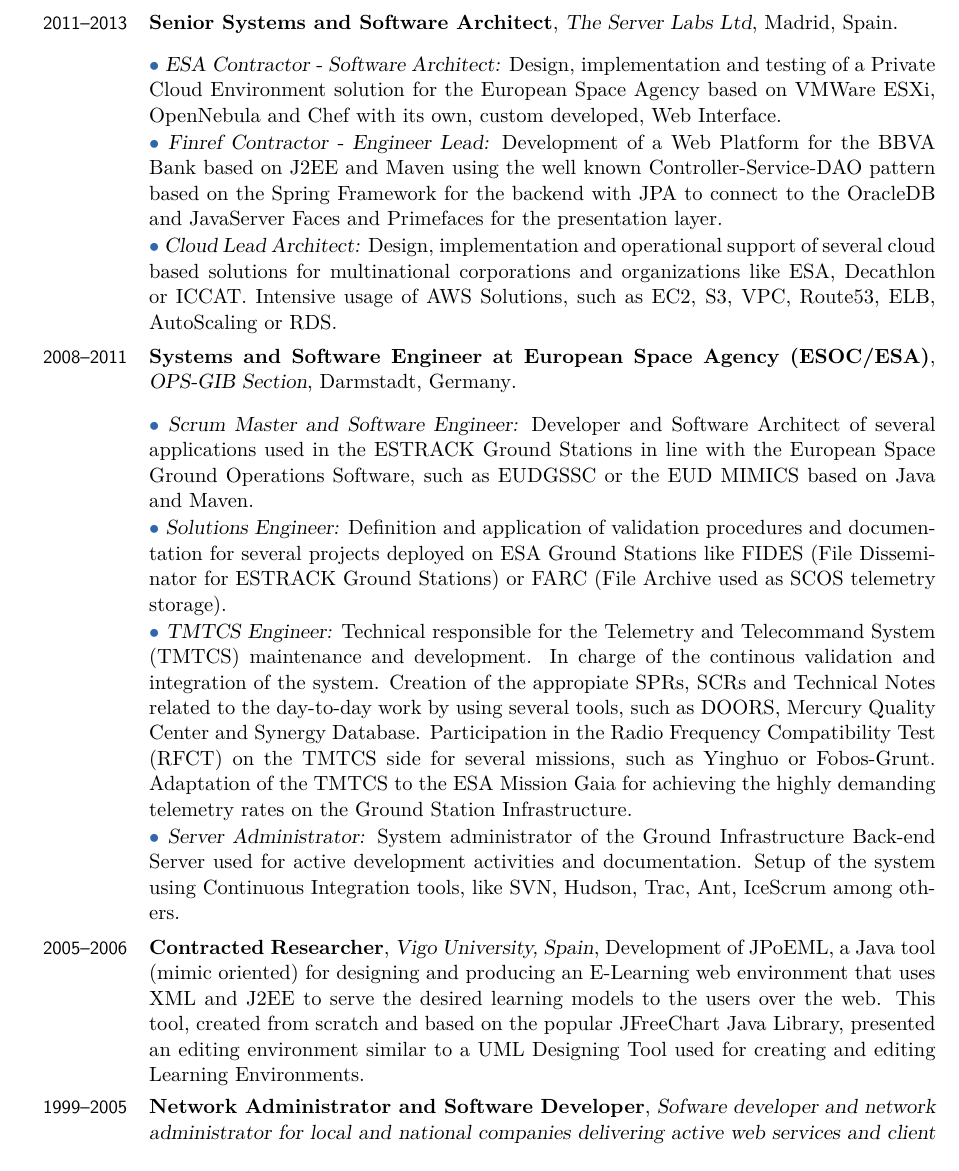
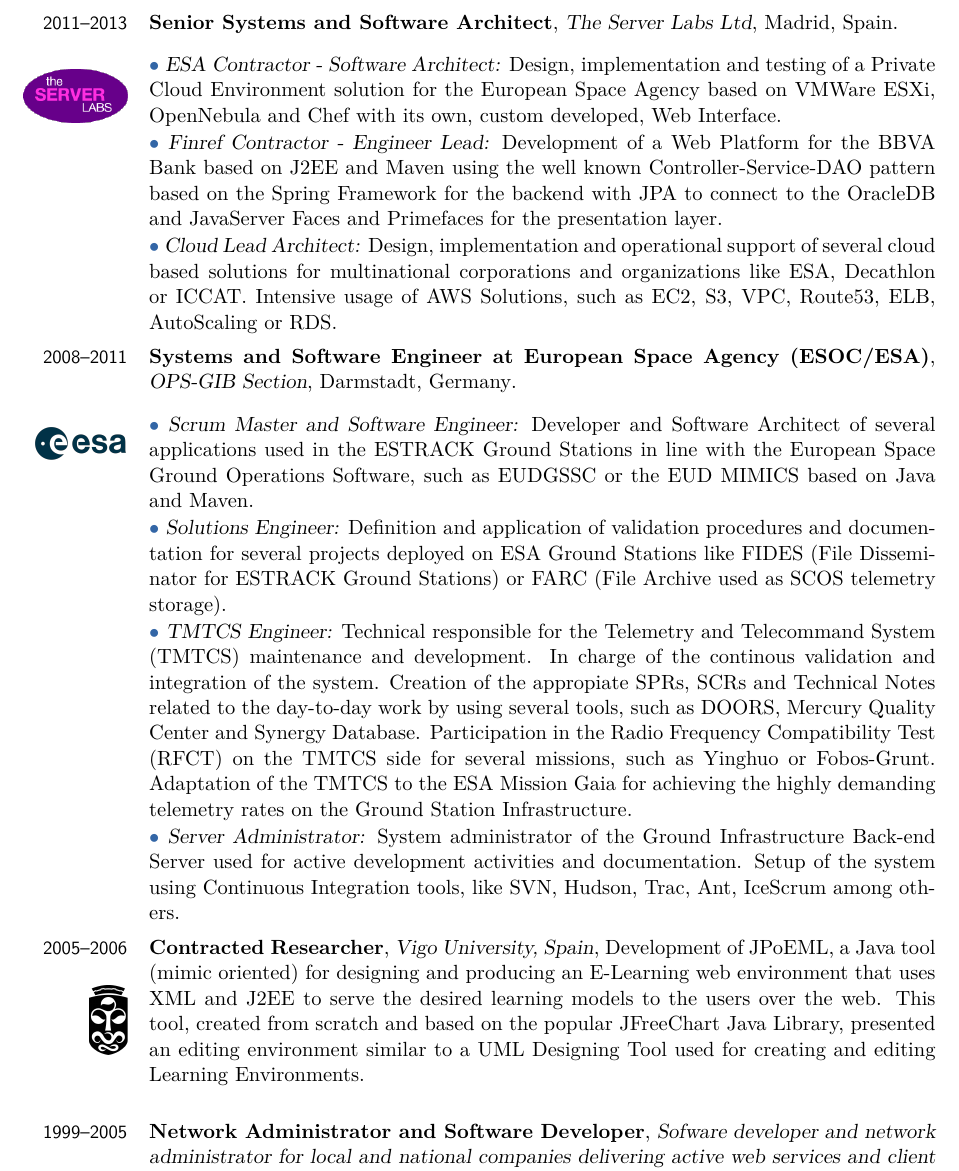
Before and after one commit to GonzaloAlvarez/Latex, a LaTeX CV (CV/Curriculum2021.tex): part of page 2 of 4, cut so that both start at the same text. Compiled offline with pdfLaTeX.

Commit message:
Updated CV with Images

```diff
--- a/CV/Curriculum2021.tex
+++ b/CV/Curriculum2021.tex
@@ -19,6 +19,8 @@
 \usepackage{hyperref}
 \usepackage{fmtcount}
 \usepackage{fontawesome}
+\usepackage{graphicx}
+\usepackage[export]{adjustbox}
 
 % adjust the page margins
 \usepackage[scale=0.84]{geometry}
@@ -91,7 +97,9 @@
 \item \bulletitem \textsl{Scrum Master \& Team Lead:} Mentored and led a team of software engineers and defined processes, such as Agile/Scrum, to increase product delivery pace and predictibility.
 \end{pitems}}
 
-\ccventry{2011--2013}{Senior Systems and Software Architect}{The Server Labs Ltd}{Madrid, Spain}
+    \ccventry{2011--2013\\[20pt]
+\includegraphics[width=0.11\textwidth,right]{CV/TheServerLabs.png}
+}{Senior Systems and Software Architect}{The Server Labs Ltd}{Madrid, Spain}
 {.
 \begin{pitems}
 \item \bulletitem \textsl{ESA Contractor - Software Architect:} Design, implementation and testing of a Private Cloud Environment solution for the
@@ -102,7 +110,9 @@
 	and organizations like ESA, Decathlon or ICCAT. Intensive usage of AWS Solutions, such as EC2, S3, VPC, Route53, ELB, AutoScaling or RDS.
 \end{pitems}}
 
-    \ccventry{2008--2011}{Systems and Software Engineer at European Space Agency (ESOC/ESA)}{OPS-GIB Section}{Darmstadt, Germany}
+    \ccventry{2008--2011\\[32pt]
+\includegraphics[width=0.10\textwidth,right]{CV/ESA.png}
+}{Systems and Software Engineer at European Space Agency (ESOC/ESA)}{OPS-GIB Section}{Darmstadt, Germany}
 {.
 \begin{pitems}
 \item \bulletitem \textsl{Scrum Master and Software Engineer:} Developer and Software Architect of several applications used in
@@ -121,10 +131,14 @@
 	Hudson, Trac, Ant, IceScrum among others.
 \end{pitems}}
 
-\cventry{2005--2006}{Contracted Researcher}{Vigo University, Spain}{Development of JPoEML,
+\cventry{2005--2006\\[16pt]
+\includegraphics[width=0.04\textwidth,right]{CV/UVigo.png}
+}{Contracted Researcher}{Vigo University, Spain}{Development of JPoEML,
 	a Java tool (mimic oriented) for designing and producing an E-Learning web environment that uses XML and J2EE to serve
 	the desired learning models to the users over the web. This tool, created from scratch and based on the popular JFreeChart
 	Java Library, presented an editing environment similar to a UML Designing Tool used for creating and editing Learning Environments}{}{}
+\vspace{12pt}
+
 \cventry{1999--2005}{Network Administrator and Software Developer}{Sofware developer and network administrator for local
 	and national companies delivering active web services and client applications. Design and deployment of a set of VPNs to provide media
     content to final clients through a Web Environment}{Spain}{}{}
```
Also changed, not shown: CV/Alexa.png (added), CV/Amazon.png (added), CV/ESA.png (added), CV/TheServerLabs.png (added), CV/UVigo.png (added), CV/Curriculum2021.tex (8 more changed lines).
